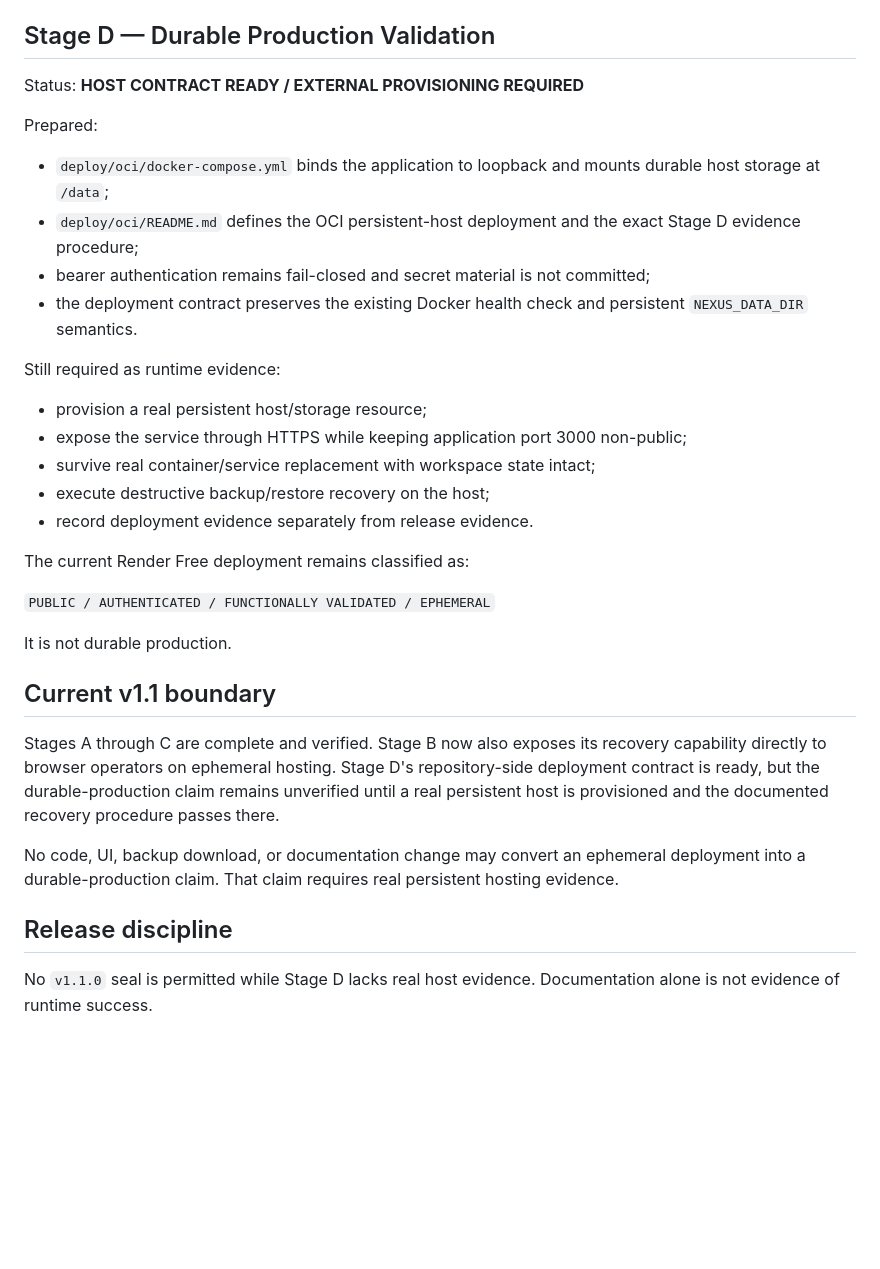
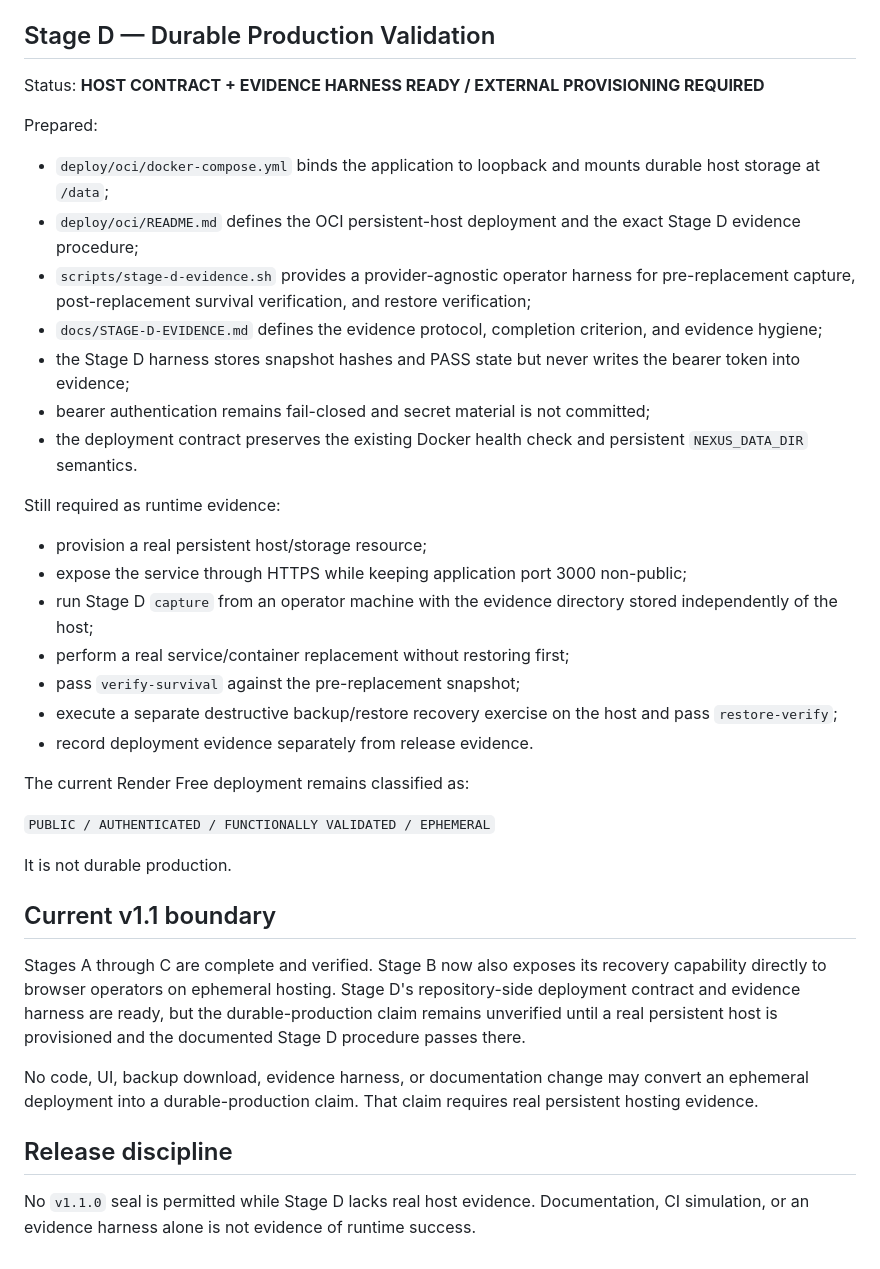
Before and after one commit to maghsoodsaadatmerikation-sudo/nexus, a Markdown page: docs/ROADMAP-v1.1.md, the part around the change. Drawn GitHub-style; blank space fills up the shorter version.

Commit message:
docs(v1.1): add Stage D evidence harness

```diff
--- a/docs/ROADMAP-v1.1.md
+++ b/docs/ROADMAP-v1.1.md
@@ -68,12 +68,15 @@ Verification basis: NEXUS Verification #255, run `33547337891` — PASS.
 
 ## Stage D — Durable Production Validation
 
-Status: **HOST CONTRACT READY / EXTERNAL PROVISIONING REQUIRED**
+Status: **HOST CONTRACT + EVIDENCE HARNESS READY / EXTERNAL PROVISIONING REQUIRED**
 
 Prepared:
 
 - `deploy/oci/docker-compose.yml` binds the application to loopback and mounts durable host storage at `/data`;
 - `deploy/oci/README.md` defines the OCI persistent-host deployment and the exact Stage D evidence procedure;
+- `scripts/stage-d-evidence.sh` provides a provider-agnostic operator harness for pre-replacement capture, post-replacement survival verification, and restore verification;
+- `docs/STAGE-D-EVIDENCE.md` defines the evidence protocol, completion criterion, and evidence hygiene;
+- the Stage D harness stores snapshot hashes and PASS state but never writes the bearer token into evidence;
 - bearer authentication remains fail-closed and secret material is not committed;
 - the deployment contract preserves the existing Docker health check and persistent `NEXUS_DATA_DIR` semantics.
 
@@ -81,8 +84,10 @@ Still required as runtime evidence:
 
 - provision a real persistent host/storage resource;
 - expose the service through HTTPS while keeping application port 3000 non-public;
-- survive real container/service replacement with workspace state intact;
-- execute destructive backup/restore recovery on the host;
+- run Stage D `capture` from an operator machine with the evidence directory stored independently of the host;
+- perform a real service/container replacement without restoring first;
+- pass `verify-survival` against the pre-replacement snapshot;
+- execute a separate destructive backup/restore recovery exercise on the host and pass `restore-verify`;
 - record deployment evidence separately from release evidence.
 
 The current Render Free deployment remains classified as:
@@ -93,10 +98,10 @@ It is not durable production.
 
 ## Current v1.1 boundary
 
-Stages A through C are complete and verified. Stage B now also exposes its recovery capability directly to browser operators on ephemeral hosting. Stage D's repository-side deployment contract is ready, but the durable-production claim remains unverified until a real persistent host is provisioned and the documented recovery procedure passes there.
+Stages A through C are complete and verified. Stage B now also exposes its recovery capability directly to browser operators on ephemeral hosting. Stage D's repository-side deployment contract and evidence harness are ready, but the durable-production claim remains unverified until a real persistent host is provisioned and the documented Stage D procedure passes there.
 
-No code, UI, backup download, or documentation change may convert an ephemeral deployment into a durable-production claim. That claim requires real persistent hosting evidence.
+No code, UI, backup download, evidence harness, or documentation change may convert an ephemeral deployment into a durable-production claim. That claim requires real persistent hosting evidence.
 
 ## Release discipline
 
-No `v1.1.0` seal is permitted while Stage D lacks real host evidence. Documentation alone is not evidence of runtime success.
+No `v1.1.0` seal is permitted while Stage D lacks real host evidence. Documentation, CI simulation, or an evidence harness alone is not evidence of runtime success.
```
